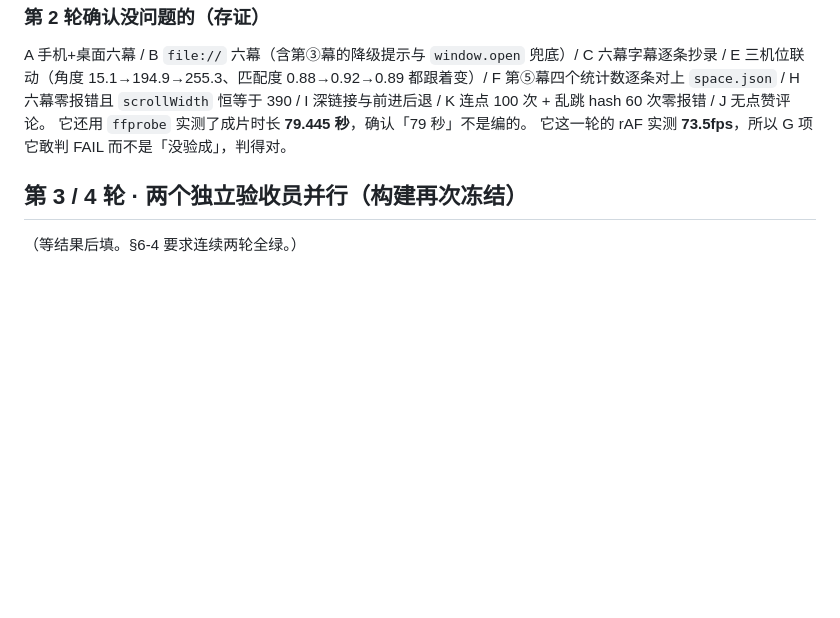
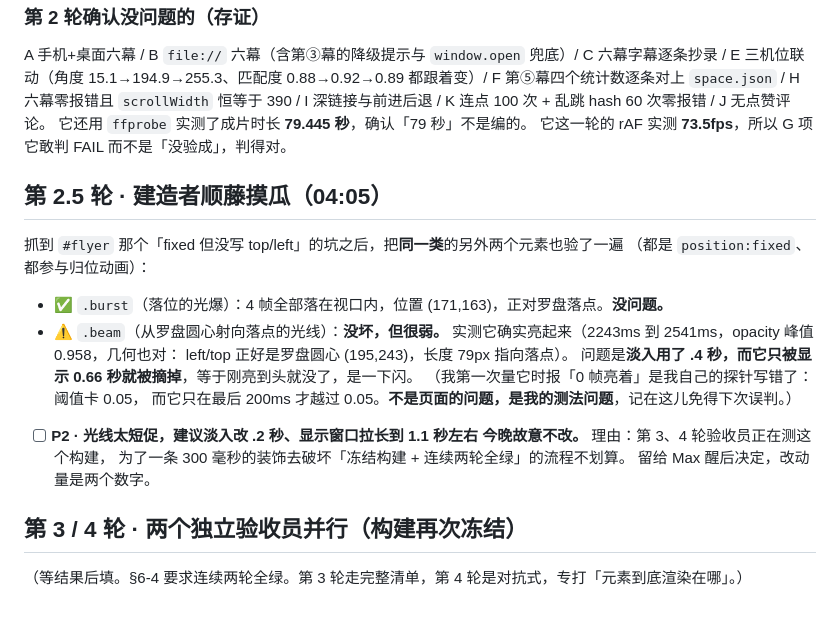
Before and after one commit to maxi-max-dev/unseen-demo, a Markdown page: demo-defects.md, the part around the change. Drawn GitHub-style; blank space fills up the shorter version.

Commit message:
缺陷账本:补第 2 轮 P0 复盘 + 同类元素排查(burst 正常, beam 偏短促但没坏)
Co-Authored-By: Claude Opus 4.8 <noreply@anthropic.com>

```diff
--- a/demo-defects.md
+++ b/demo-defects.md
@@ -174,6 +174,24 @@ I 深链接与前进后退 / K 连点 100 次 + 乱跳 hash 60 次零报错 / J
 它还用 `ffprobe` 实测了成片时长 **79.445 秒**，确认「79 秒」不是编的。
 它这一轮的 rAF 实测 **73.5fps**，所以 G 项它敢判 FAIL 而不是「没验成」，判得对。
 
+## 第 2.5 轮 · 建造者顺藤摸瓜（04:05）
+
+抓到 `#flyer` 那个「fixed 但没写 top/left」的坑之后，把**同一类**的另外两个元素也验了一遍
+（都是 `position:fixed`、都参与归位动画）：
+
+- ✅ `.burst`（落位的光爆）：4 帧全部落在视口内，位置 (171,163)，正对罗盘落点。**没问题。**
+- ⚠️ `.beam`（从罗盘圆心射向落点的光线）：**没坏，但很弱。**
+  实测它确实亮起来（2243ms 到 2541ms，opacity 峰值 0.958，几何也对：
+  left/top 正好是罗盘圆心 (195,243)，长度 79px 指向落点）。
+  问题是**淡入用了 .4 秒，而它只被显示 0.66 秒就被摘掉**，等于刚亮到头就没了，是一下闪。
+  （我第一次量它时报「0 帧亮着」是我自己的探针写错了：阈值卡 0.05，
+  而它只在最后 200ms 才越过 0.05。**不是页面的问题，是我的测法问题**，记在这儿免得下次误判。）
+
+- [ ] **P2 · 光线太短促，建议淡入改 .2 秒、显示窗口拉长到 1.1 秒左右**
+  **今晚故意不改。** 理由：第 3、4 轮验收员正在测这个构建，
+  为了一条 300 毫秒的装饰去破坏「冻结构建 + 连续两轮全绿」的流程不划算。
+  留给 Max 醒后决定，改动量是两个数字。
+
 ## 第 3 / 4 轮 · 两个独立验收员并行（构建再次冻结）
 
-（等结果后填。§6-4 要求连续两轮全绿。）
+（等结果后填。§6-4 要求连续两轮全绿。第 3 轮走完整清单，第 4 轮是对抗式，专打「元素到底渲染在哪」。）
```
